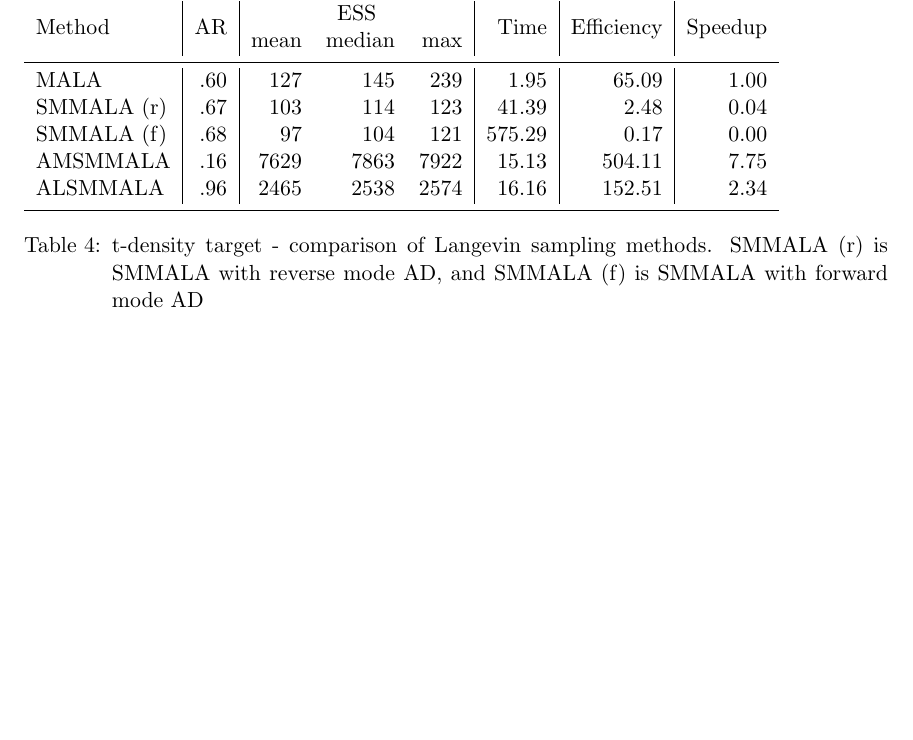
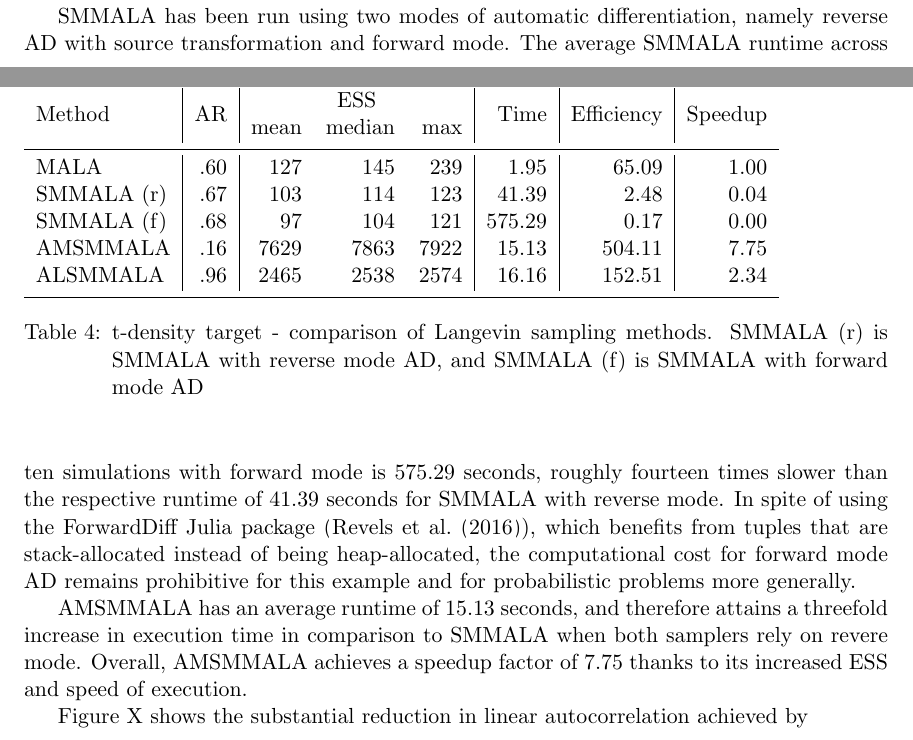
Before and after one commit to eford/pap_for__man, a LaTeX paper (papamarkou2016.tex): part of page 27 of 34 before the commit and two parts of pages 25 and 26 of 34 after it, the two joined at a grey line, cut at the place of the change, the shorter picture padded with empty space. Compiled offline with pdfLaTeX.

Commit message:
Added paragraph about AD in section 4.3

```diff
--- a/papamarkou2016.tex
+++ b/papamarkou2016.tex
@@ -1387,8 +1387,17 @@ this example, where its contenstants fail. In the future, it would be of interes
 adaptive Metropolis samplers such as the random adaptive Metropolis (RAM) sampler by \cite{vih__rob} and the adaptive
 Metropolis-within-Gibbs (AMWG) algorithm by \cite{rob_ros__exa}.
 
-%Mention that the base algorithm drives the simulation and sets the properties of the sampler. For this reason AMSMMALA works
-%better than ALSMMALA for the t-dist example. Reference ForwardDiff conference paper, \cite{rev_lub_pap__for}.
+SMMALA has been run using two modes of automatic differentiation, namely reverse AD with source transformation and forward
+mode. The average SMMALA runtime across ten simulations with forward mode is $575.29$ seconds, roughly fourteen times slower
+than the respective runtime of $41.39$ seconds for SMMALA with reverse mode. In spite of using the ForwardDiff Julia
+package (\cite{rev_lub_pap__for}), which benefits from tuples that are stack-allocated instead of being heap-allocated, the
+computational cost for forward mode AD remains prohibitive for this example and for probabilistic problems more generally.
+
+AMSMMALA has an average runtime of $15.13$ seconds, and therefore attains a threefold increase in execution time in
+comparison to SMMALA when both samplers rely on revere mode. Overall, AMSMMALA achieves a speedup factor of $7.75$ thanks to
+its increased ESS and speed of execution.
+
+Figure X shows the substantial reduction in linear autocorrelation achieved by
 
 \begin{table}
 	\begin{tabular}{l|r|rrr|r|r|r}
```
Also changed, not shown: papamarkou2016.bbl.
